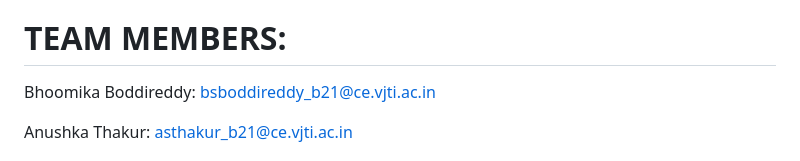
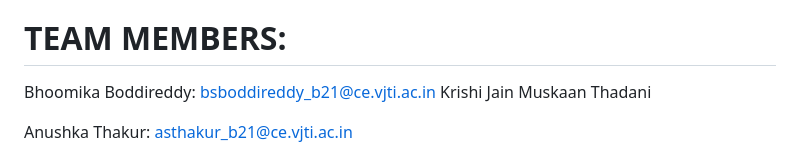
Before and after one commit to Anushka091922/inheritence-project, a Markdown page: README.md, the part around one of its changes. Drawn GitHub-style.

```diff
--- a/README.md
+++ b/README.md
@@ -123,6 +123,8 @@ users using the website.'
 # TEAM MEMBERS:
 
 Bhoomika Boddireddy: bsboddireddy_b21@ce.vjti.ac.in
+Krishi Jain
+Muskaan Thadani
 
 Anushka Thakur: asthakur_b21@ce.vjti.ac.in
 # MENTORS:
```
Also changed, not shown: other parts of README.md (+12 -12 lines).
